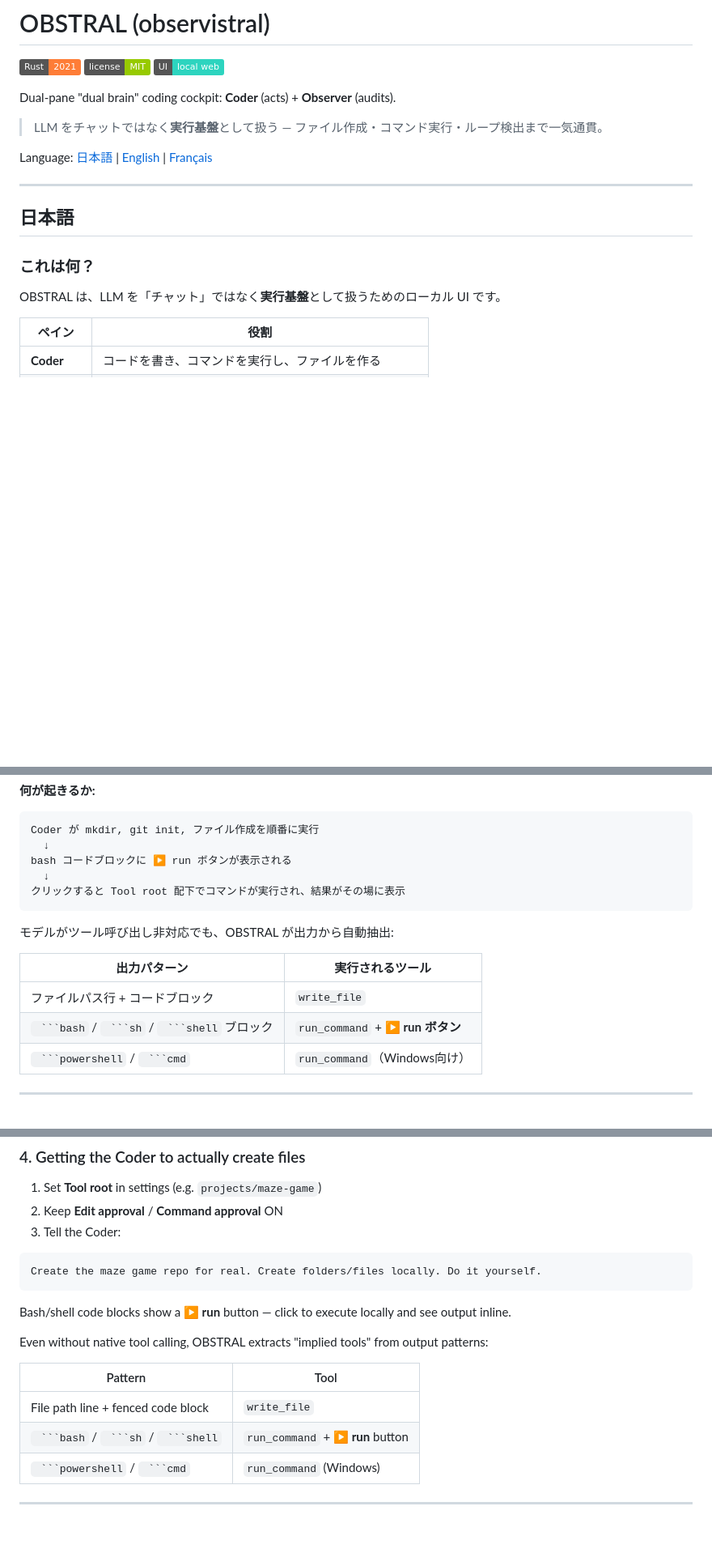
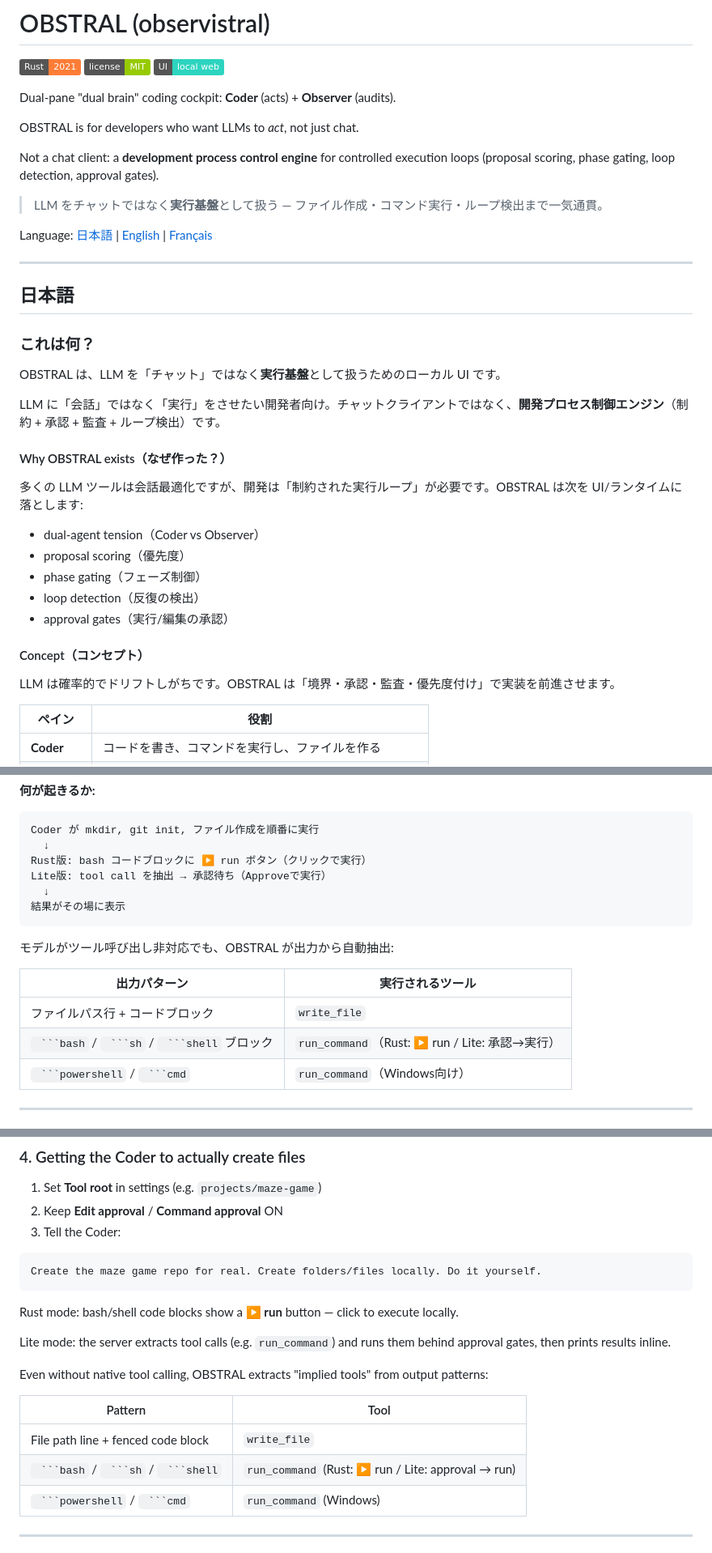
Before and after one commit to RyoSpiralArchitect/observistral, a Markdown page: README.md, 3 parts joined by grey strips. Shown at 81% size. Rendered like a GitHub page; badges without logos; blank space fills up the shorter version.

````diff
--- a/README.md
+++ b/README.md
@@ -5,6 +5,10 @@
 ![UI](https://img.shields.io/badge/UI-local%20web-2dd4bf)
 
 Dual-pane "dual brain" coding cockpit: **Coder** (acts) + **Observer** (audits).
+
+OBSTRAL is for developers who want LLMs to *act*, not just chat.
+
+Not a chat client: a **development process control engine** for controlled execution loops (proposal scoring, phase gating, loop detection, approval gates).
 
 > LLM をチャットではなく**実行基盤**として扱う — ファイル作成・コマンド実行・ループ検出まで一気通貫。
 
@@ -17,6 +21,21 @@ Language: [日本語](#日本語) | [English](#english) | [Français](#français
 ### これは何？
 
 OBSTRAL は、LLM を「チャット」ではなく**実行基盤**として扱うためのローカル UI です。
+
+LLM に「会話」ではなく「実行」をさせたい開発者向け。チャットクライアントではなく、**開発プロセス制御エンジン**（制約 + 承認 + 監査 + ループ検出）です。
+
+#### Why OBSTRAL exists（なぜ作った？）
+
+多くの LLM ツールは会話最適化ですが、開発は「制約された実行ループ」が必要です。OBSTRAL は次を UI/ランタイムに落とします:
+- dual-agent tension（Coder vs Observer）
+- proposal scoring（優先度）
+- phase gating（フェーズ制御）
+- loop detection（反復の検出）
+- approval gates（実行/編集の承認）
+
+#### Concept（コンセプト）
+
+LLM は確率的でドリフトしがちです。OBSTRAL は「境界・承認・監査・優先度付け」で実装を前進させます。
 
 | ペイン | 役割 |
 |---|---|
@@ -102,9 +121,10 @@ $env:GEMINI_API_KEY    = "..."         # Gemini
 ```
 Coder が mkdir, git init, ファイル作成を順番に実行
   ↓
-bash コードブロックに ▶ run ボタンが表示される
+Rust版: bash コードブロックに ▶ run ボタン（クリックで実行）
+Lite版: tool call を抽出 → 承認待ち（Approveで実行）
   ↓
-クリックすると Tool root 配下でコマンドが実行され、結果がその場に表示
+結果がその場に表示
 ```
 
 モデルがツール呼び出し非対応でも、OBSTRAL が出力から自動抽出:
@@ -112,7 +132,7 @@ bash コードブロックに ▶ run ボタンが表示される
 | 出力パターン | 実行されるツール |
 |---|---|
 | ファイルパス行 + コードブロック | `write_file` |
-| ` ```bash` / ` ```sh` / ` ```shell` ブロック | `run_command` + **▶ run ボタン** |
+| ` ```bash` / ` ```sh` / ` ```shell` ブロック | `run_command`（Rust: ▶ run / Lite: 承認→実行） |
 | ` ```powershell` / ` ```cmd` | `run_command`（Windows向け） |
 
 ---
@@ -236,14 +273,16 @@ export GEMINI_API_KEY="..."
 Create the maze game repo for real. Create folders/files locally. Do it yourself.
 ```
 
-Bash/shell code blocks show a **▶ run** button — click to execute locally and see output inline.
+Rust mode: bash/shell code blocks show a **▶ run** button — click to execute locally.
+
+Lite mode: the server extracts tool calls (e.g. `run_command`) and runs them behind approval gates, then prints results inline.
 
 Even without native tool calling, OBSTRAL extracts "implied tools" from output patterns:
 
 | Pattern | Tool |
 |---|---|
 | File path line + fenced code block | `write_file` |
-| ` ```bash` / ` ```sh` / ` ```shell` | `run_command` + **▶ run** button |
+| ` ```bash` / ` ```sh` / ` ```shell` | `run_command` (Rust: ▶ run / Lite: approval → run) |
 | ` ```powershell` / ` ```cmd` | `run_command` (Windows) |
 
 ---
````
Also changed, not shown: other parts of README.md (+43 -7 lines).
